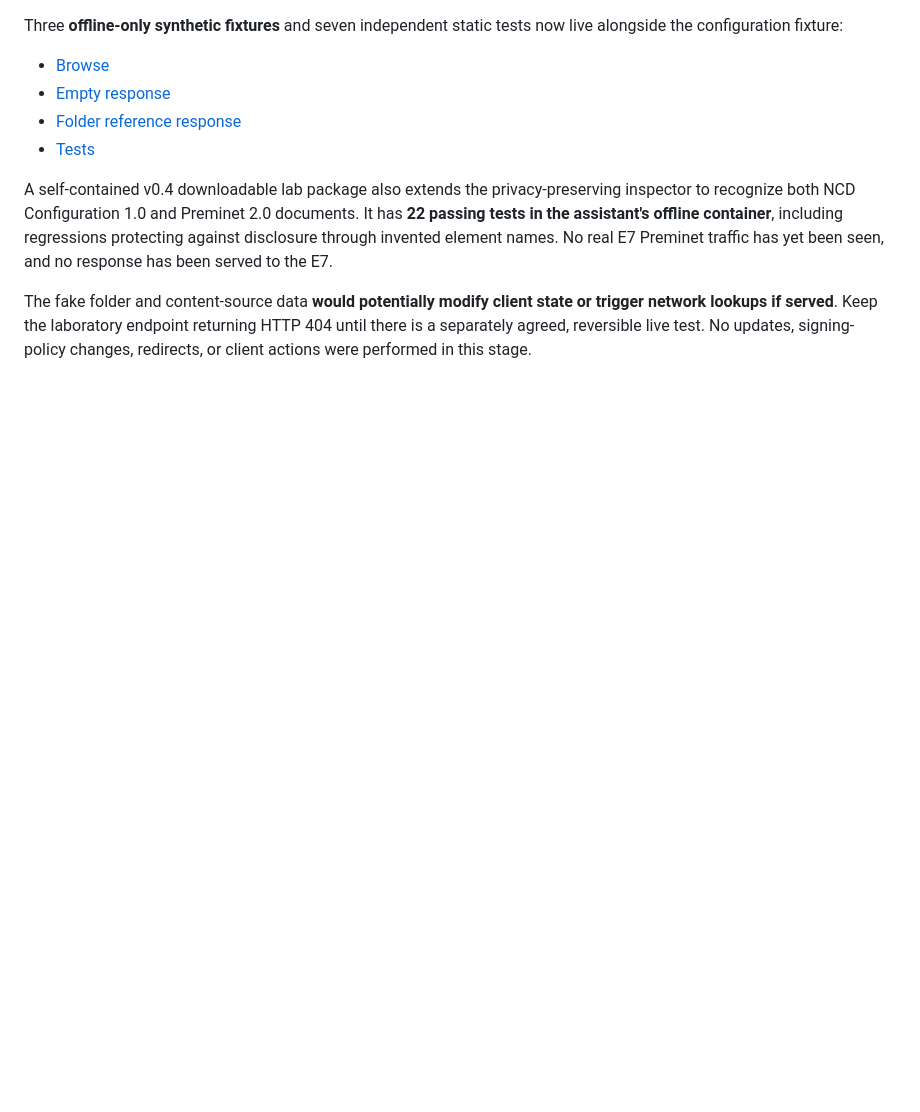
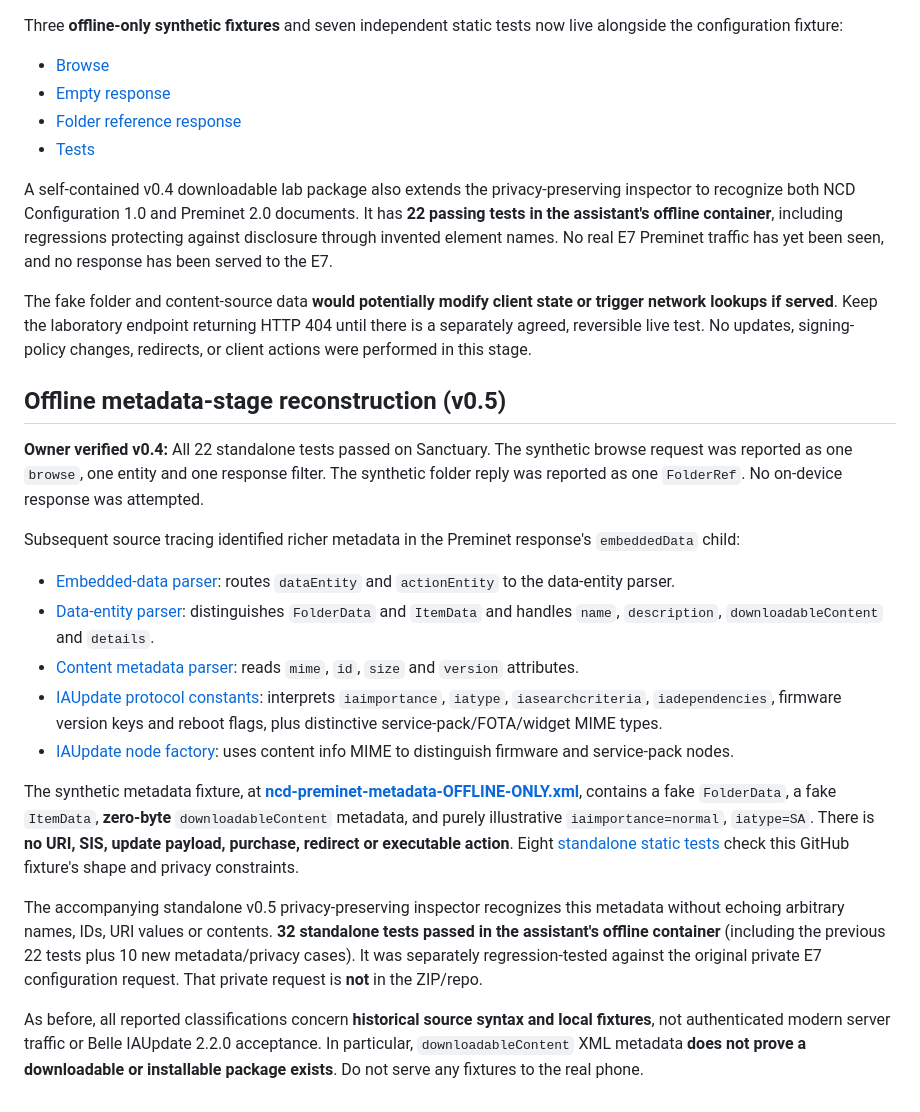
Before and after one commit to sillymotives/Nokia-E7, a Markdown page: docs/NCD-CONFIGURATION-RESPONSE-RECON.md, the part around the change. GitHub-like rendering; blank space fills up the shorter version.

Commit message:
docs: record source-backed offline Preminet metadata classifications

```diff
--- a/docs/NCD-CONFIGURATION-RESPONSE-RECON.md
+++ b/docs/NCD-CONFIGURATION-RESPONSE-RECON.md
@@ -148,3 +148,48 @@ state or trigger network lookups if served**. Keep the laboratory endpoint
 returning HTTP 404 until there is a separately agreed, reversible live
 test. No updates, signing-policy changes, redirects, or client actions
 were performed in this stage.
+
+## Offline metadata-stage reconstruction (v0.5)
+
+**Owner verified v0.4:** All 22 standalone tests passed on Sanctuary.
+The synthetic browse request was reported as one `browse`, one entity and
+one response filter. The synthetic folder reply was reported as one
+`FolderRef`. No on-device response was attempted.
+
+Subsequent source tracing identified richer metadata in the Preminet
+response's `embeddedData` child:
+- [Embedded-data parser](https://github.com/SymbianSource/oss.FCL.sf.mw.appinstall/blob/760927eba63e3324cceee974b9ed582da90cb9a3/ncdengine/provider/protocol/src/ncd_parser_pp_embeddeddata.cpp):
+  routes `dataEntity` and `actionEntity` to the data-entity parser.
+- [Data-entity parser](https://github.com/SymbianSource/oss.FCL.sf.mw.appinstall/blob/760927eba63e3324cceee974b9ed582da90cb9a3/ncdengine/provider/protocol/src/ncd_parser_pp_dataentity.cpp):
+  distinguishes `FolderData` and `ItemData` and handles `name`,
+  `description`, `downloadableContent` and `details`.
+- [Content metadata parser](https://github.com/SymbianSource/oss.FCL.sf.mw.appinstall/blob/760927eba63e3324cceee974b9ed582da90cb9a3/ncdengine/provider/protocol/src/ncd_parser_pp_dataentitycontent.cpp):
+  reads `mime`, `id`, `size` and `version` attributes.
+- [IAUpdate protocol constants](https://github.com/SymbianSource/oss.FCL.sf.mw.appinstall/blob/760927eba63e3324cceee974b9ed582da90cb9a3/iaupdate/IAD/engine/controller/inc/iaupdateprotocolconsts.h):
+  interprets `iaimportance`, `iatype`, `iasearchcriteria`,
+  `iadependencies`, firmware version keys and reboot flags, plus
+  distinctive service-pack/FOTA/widget MIME types.
+- [IAUpdate node factory](https://github.com/SymbianSource/oss.FCL.sf.mw.appinstall/blob/760927eba63e3324cceee974b9ed582da90cb9a3/iaupdate/IAD/engine/controller/src/iaupdatenodefactory.cpp):
+  uses content info MIME to distinguish firmware and service-pack nodes.
+
+The synthetic metadata fixture, at
+[**ncd-preminet-metadata-OFFLINE-ONLY.xml**](../bridge/e7-bridge/tests/fixtures/ncd-preminet-metadata-OFFLINE-ONLY.xml),
+contains a fake `FolderData`, a fake `ItemData`, **zero-byte**
+`downloadableContent` metadata, and purely illustrative
+`iaimportance=normal`, `iatype=SA`. There is **no URI, SIS, update
+payload, purchase, redirect or executable action**.
+Eight [standalone static tests](../bridge/e7-bridge/tests/test_ncd_preminet_metadata_fixture.py)
+check this GitHub fixture's shape and privacy constraints.
+
+The accompanying standalone v0.5 privacy-preserving inspector recognizes
+this metadata without echoing arbitrary names, IDs, URI values or contents.
+**32 standalone tests passed in the assistant's offline container**
+(including the previous 22 tests plus 10 new metadata/privacy cases).
+It was separately regression-tested against the original private E7
+configuration request. That private request is **not** in the ZIP/repo.
+
+As before, all reported classifications concern **historical source
+syntax and local fixtures**, not authenticated modern server traffic or
+Belle IAUpdate 2.2.0 acceptance. In particular,
+`downloadableContent` XML metadata **does not prove a downloadable or
+installable package exists**. Do not serve any fixtures to the real phone.
```
